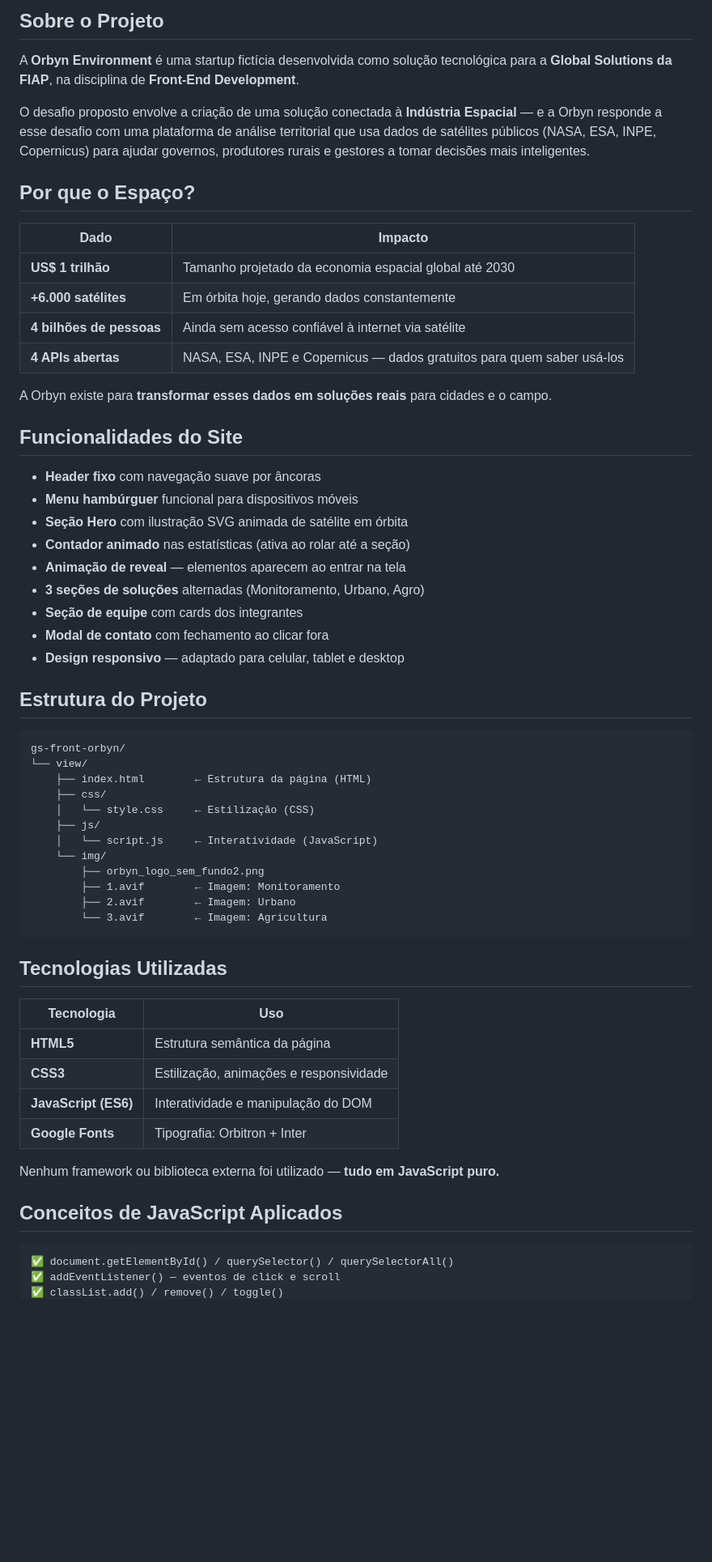
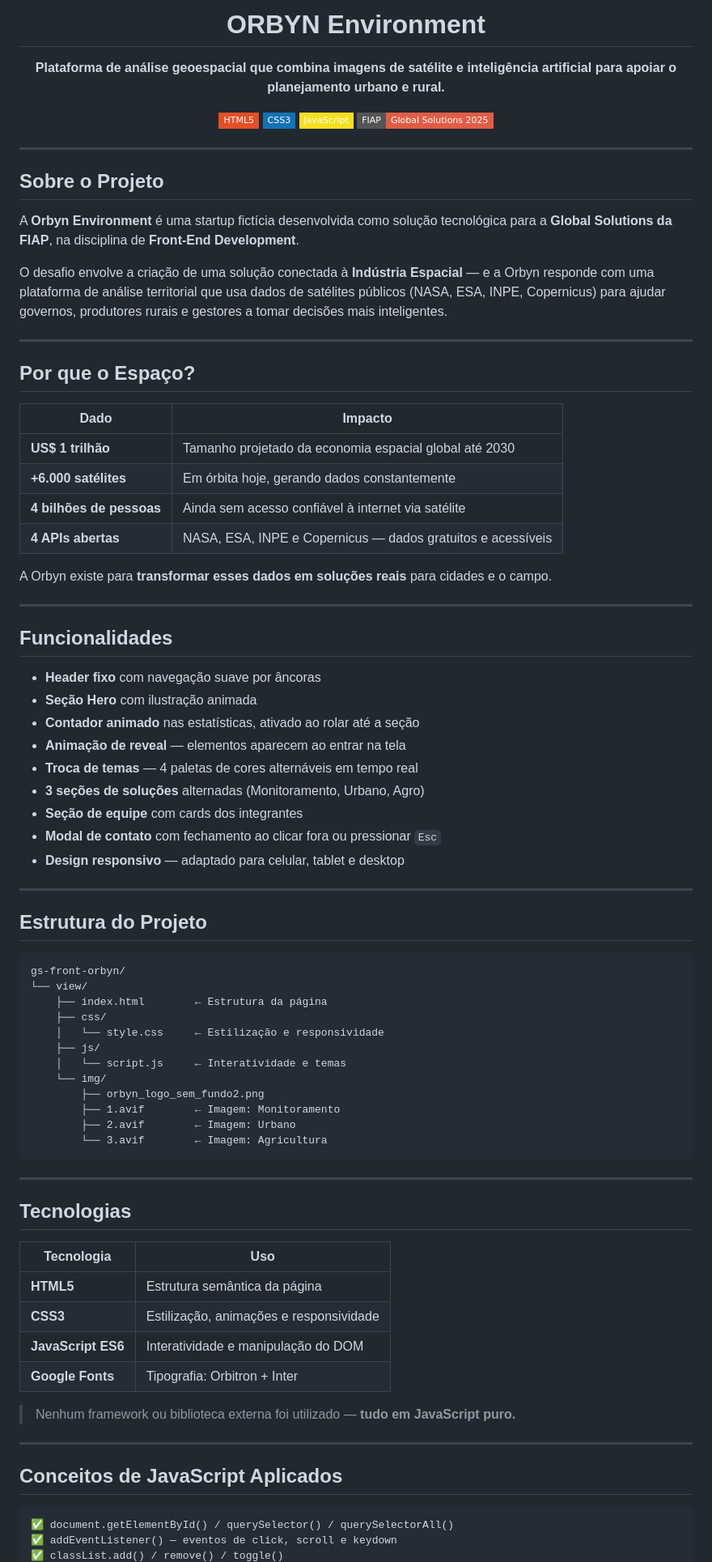
Before and after one commit to dudsbtw/gs-webdev-orbyn, a Markdown page: README.md, the part around one of its changes. Shown at 81% size. Drawn GitHub-style; badges without logos; blank space fills up the shorter version.

Commit message:
updt readme

````diff
--- a/README.md
+++ b/README.md
@@ -4,11 +4,24 @@
 
-##  Sobre o Projeto
+# ORBYN Environment
+
+**Plataforma de análise geoespacial que combina imagens de satélite e inteligência artificial para apoiar o planejamento urbano e rural.**
+
+![HTML5](https://img.shields.io/badge/HTML5-E34F26?style=flat-square&logo=html5&logoColor=white)
+![CSS3](https://img.shields.io/badge/CSS3-1572B6?style=flat-square&logo=css3&logoColor=white)
+![JavaScript](https://img.shields.io/badge/JavaScript-F7DF1E?style=flat-square&logo=javascript&logoColor=black)
+![FIAP](https://img.shields.io/badge/FIAP-Global_Solutions_2025-red?style=flat-square)
+
+</div>
+
+---
+
+## Sobre o Projeto
 
 A **Orbyn Environment** é uma startup fictícia desenvolvida como solução tecnológica para a **Global Solutions da FIAP**, na disciplina de **Front-End Development**.
 
-O desafio proposto envolve a criação de uma solução conectada à **Indústria Espacial** — e a Orbyn responde a esse desafio com uma plataforma de análise territorial que usa dados de satélites públicos (NASA, ESA, INPE, Copernicus) para ajudar governos, produtores rurais e gestores a tomar decisões mais inteligentes.
+O desafio envolve a criação de uma solução conectada à **Indústria Espacial** — e a Orbyn responde com uma plataforma de análise territorial que usa dados de satélites públicos (NASA, ESA, INPE, Copernicus) para ajudar governos, produtores rurais e gestores a tomar decisões mais inteligentes.
 
-
+---
 
 ## Por que o Espaço?
 
@@ -17,36 +30,36 @@ O desafio proposto envolve a criação de uma solução conectada à **Indústri
 | **US$ 1 trilhão** | Tamanho projetado da economia espacial global até 2030 |
 | **+6.000 satélites** | Em órbita hoje, gerando dados constantemente |
 | **4 bilhões de pessoas** | Ainda sem acesso confiável à internet via satélite |
-| **4 APIs abertas** | NASA, ESA, INPE e Copernicus — dados gratuitos para quem saber usá-los |
+| **4 APIs abertas** | NASA, ESA, INPE e Copernicus — dados gratuitos e acessíveis |
 
 A Orbyn existe para **transformar esses dados em soluções reais** para cidades e o campo.
 
+---
 
-
-##  Funcionalidades do Site
+## Funcionalidades
 
 - **Header fixo** com navegação suave por âncoras
-- **Menu hambúrguer** funcional para dispositivos móveis
-- **Seção Hero** com ilustração SVG animada de satélite em órbita
-- **Contador animado** nas estatísticas (ativa ao rolar até a seção)
+- **Seção Hero** com ilustração animada
+- **Contador animado** nas estatísticas, ativado ao rolar até a seção
 - **Animação de reveal** — elementos aparecem ao entrar na tela
+- **Troca de temas** — 4 paletas de cores alternáveis em tempo real
 - **3 seções de soluções** alternadas (Monitoramento, Urbano, Agro)
 - **Seção de equipe** com cards dos integrantes
-- **Modal de contato** com fechamento ao clicar fora
+- **Modal de contato** com fechamento ao clicar fora ou pressionar `Esc`
 - **Design responsivo** — adaptado para celular, tablet e desktop
 
+---
 
-
-##  Estrutura do Projeto
+## Estrutura do Projeto
 
 ```
 gs-front-orbyn/
 └── view/
-    ├── index.html        ← Estrutura da página (HTML)
+    ├── index.html        ← Estrutura da página
     ├── css/
-    │   └── style.css     ← Estilização (CSS)
+    │   └── style.css     ← Estilização e responsividade
     ├── js/
-    │   └── script.js     ← Interatividade (JavaScript)
+    │   └── script.js     ← Interatividade e temas
     └── img/
         ├── orbyn_logo_sem_fundo2.png
         ├── 1.avif        ← Imagem: Monitoramento
@@ -54,24 +67,24 @@ gs-front-orbyn/
         └── 3.avif        ← Imagem: Agricultura
 ```
 
+---
 
-
-##  Tecnologias Utilizadas
+## Tecnologias
 
 | Tecnologia | Uso |
 |---|---|
 | **HTML5** | Estrutura semântica da página |
 | **CSS3** | Estilização, animações e responsividade |
-| **JavaScript (ES6)** | Interatividade e manipulação do DOM |
+| **JavaScript ES6** | Interatividade e manipulação do DOM |
 | **Google Fonts** | Tipografia: Orbitron + Inter |
 
-Nenhum framework ou biblioteca externa foi utilizado — **tudo em JavaScript puro.**
+> Nenhum framework ou biblioteca externa foi utilizado — **tudo em JavaScript puro.**
 
+---
 
-
-##  Conceitos de JavaScript Aplicados
+## Conceitos de JavaScript Aplicados
 
 ```
 ✅ document.getElementById() / querySelector() / querySelectorAll()
-✅ addEventListener() — eventos de click e scroll
+✅ addEventListener() — eventos de click, scroll e keydown
 ✅ classList.add() / remove() / toggle()
````
Also changed, not shown: other parts of README.md (+17 -17 lines).
